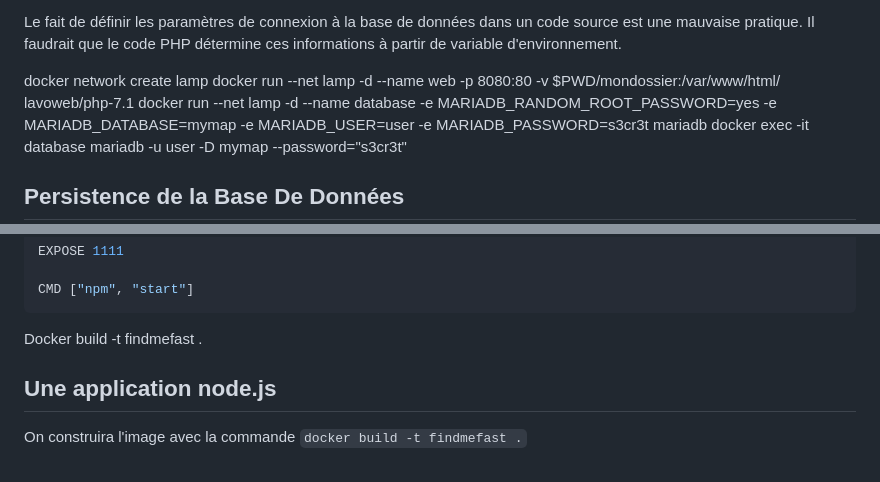
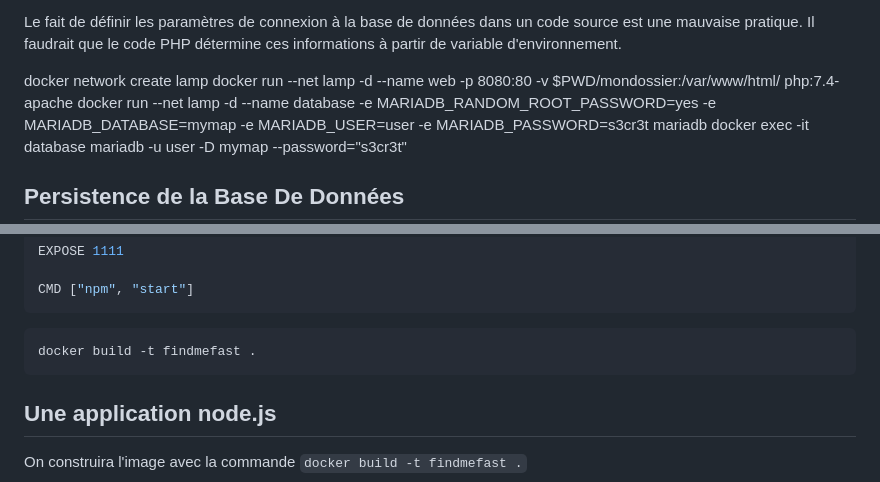
Before and after one commit to cedric-esnault-ign/cours_docker, a Markdown page: docker.md, 2 parts joined by grey strips. GitHub-like rendering.

````diff
--- a/docker.md
+++ b/docker.md
@@ -990,7 +992,7 @@ Avec la commande `docker exec ...`, lancez le client mariadb en ligne de command
 Le fait de définir les paramètres de connexion à la base de données dans un code source est une mauvaise pratique. Il faudrait que le code PHP détermine ces informations à partir de variable d'environnement.
 
 docker network create lamp
-docker run --net lamp -d --name web -p 8080:80 -v $PWD/mondossier:/var/www/html/ lavoweb/php-7.1
+docker run --net lamp -d --name web -p 8080:80 -v $PWD/mondossier:/var/www/html/ php:7.4-apache
 docker run --net lamp -d --name database -e MARIADB_RANDOM_ROOT_PASSWORD=yes -e MARIADB_DATABASE=mymap -e MARIADB_USER=user -e MARIADB_PASSWORD=s3cr3t  mariadb
 docker exec -it database mariadb -u user -D mymap --password="s3cr3t"
 
@@ -1238,7 +1250,9 @@ EXPOSE 1111
 CMD ["npm", "start"]
 ```
 
-Docker build -t findmefast .
+```bash
+docker build -t findmefast .
+```
 
 </aside>
 
````
Also changed, not shown: other parts of docker.md (+37 -16 lines).
